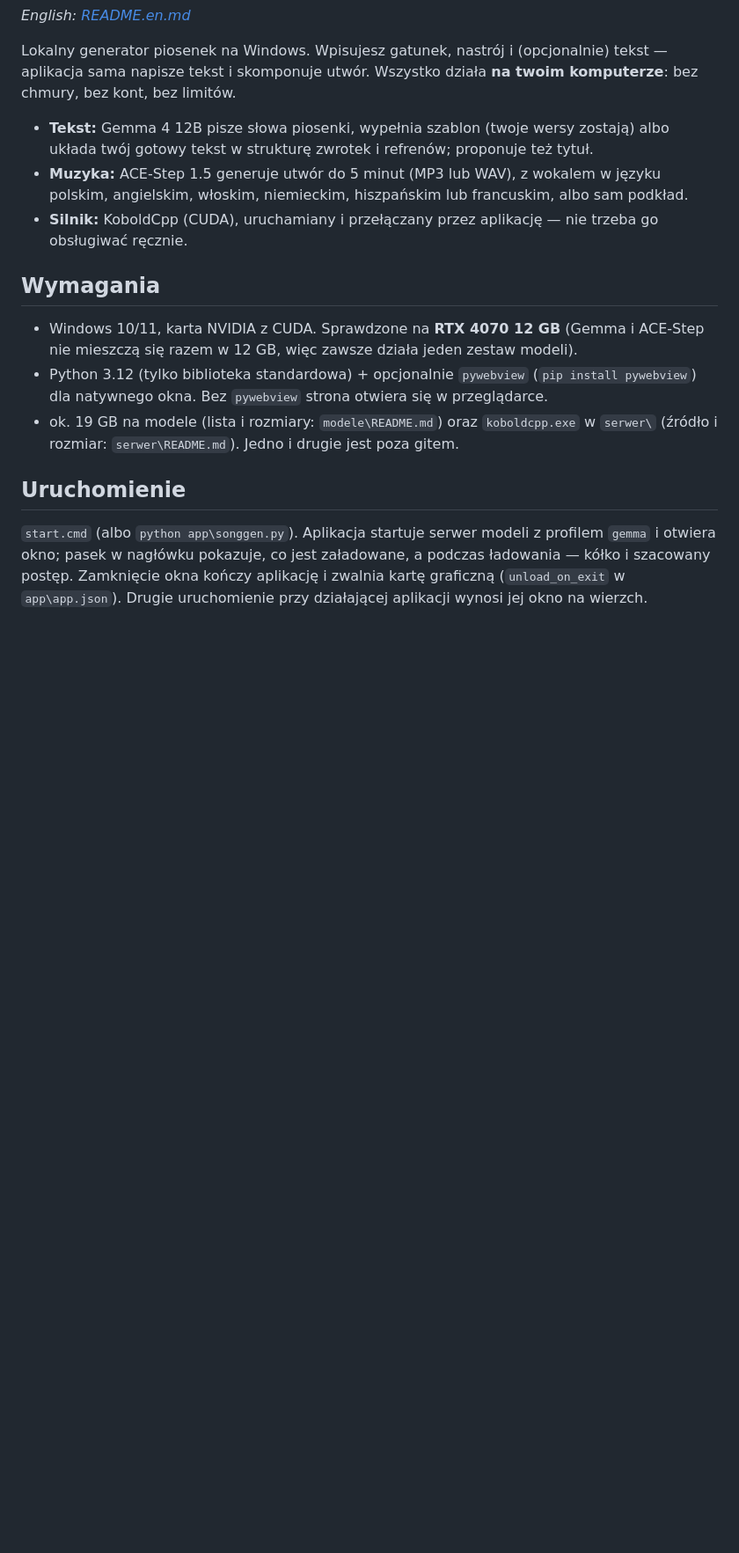
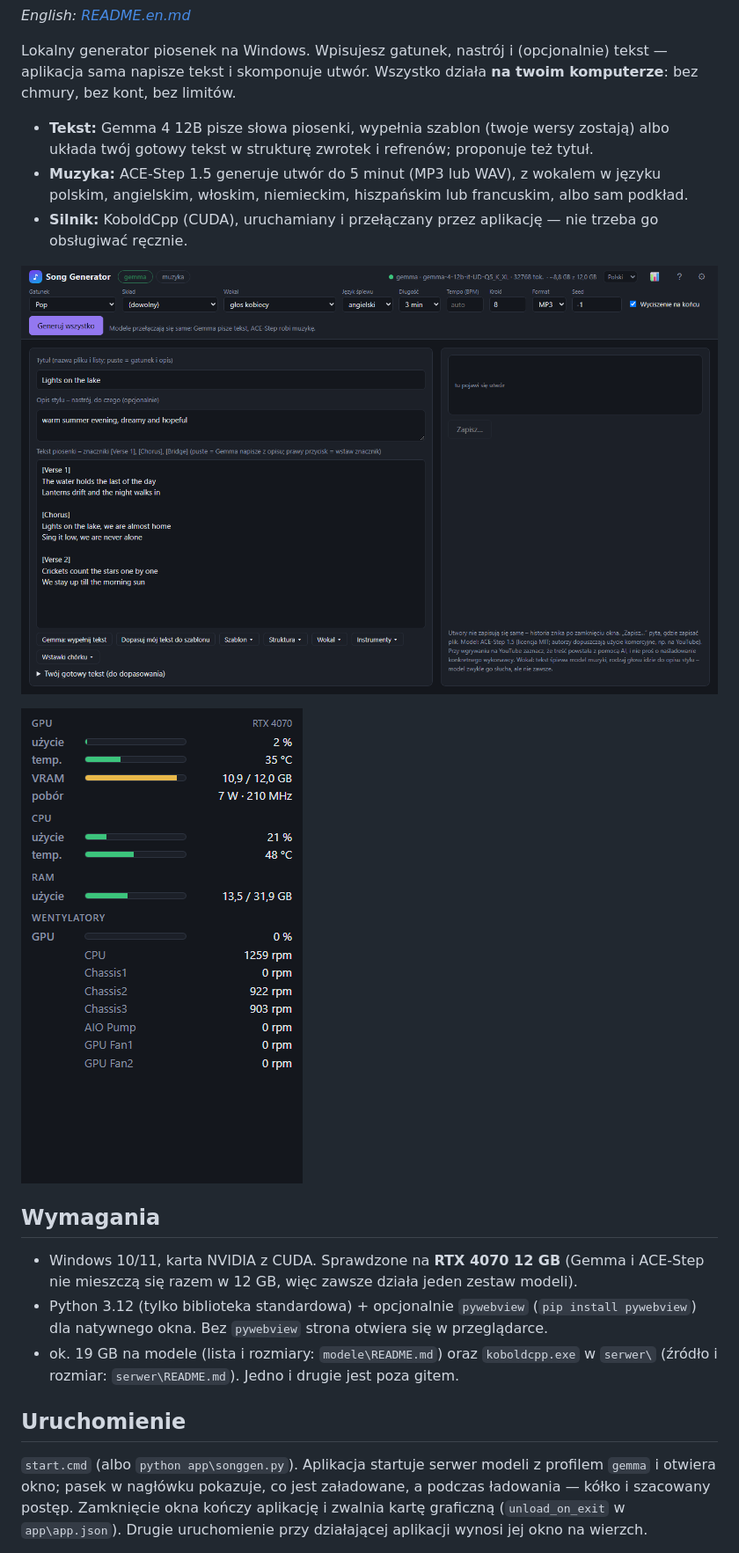
Before and after one commit to toevi/Song-Generator, a Markdown page: README.md, the part around the change. Shown at 88% size. GitHub-like rendering; pictures changed too: docs/monitor-pl.png (added), docs/screenshot-pl.png (added); blank space fills up the shorter version.

Commit message:
README: screenshots; monitor window value column no longer wraps
Co-Authored-By: Claude Sonnet 5.5 <noreply@anthropic.com>
Claude-Session: https://claude.ai/code/session_01B8chKLFQhQ2nP17xAj3fHU

```diff
--- a/README.md
+++ b/README.md
@@ -10,6 +10,10 @@ napisze tekst i skomponuje utwór. Wszystko działa **na twoim komputerze**: bez
 - **Muzyka:** ACE-Step 1.5 generuje utwór do 5 minut (MP3 lub WAV), z wokalem w języku polskim, angielskim,
   włoskim, niemieckim, hiszpańskim lub francuskim, albo sam podkład.
 - **Silnik:** KoboldCpp (CUDA), uruchamiany i przełączany przez aplikację — nie trzeba go obsługiwać ręcznie.
+
+![Song Generator: okno główne](docs/screenshot-pl.png)
+
+<img src="docs/monitor-pl.png" alt="Okienko podglądu: GPU, CPU, RAM, wentylatory" width="320">
 
 ## Wymagania
 
```
Also changed, not shown: README.en.md (+4 -0 lines), docs/monitor-en.png (added), docs/screenshot-en.png (added), 1 other file.
